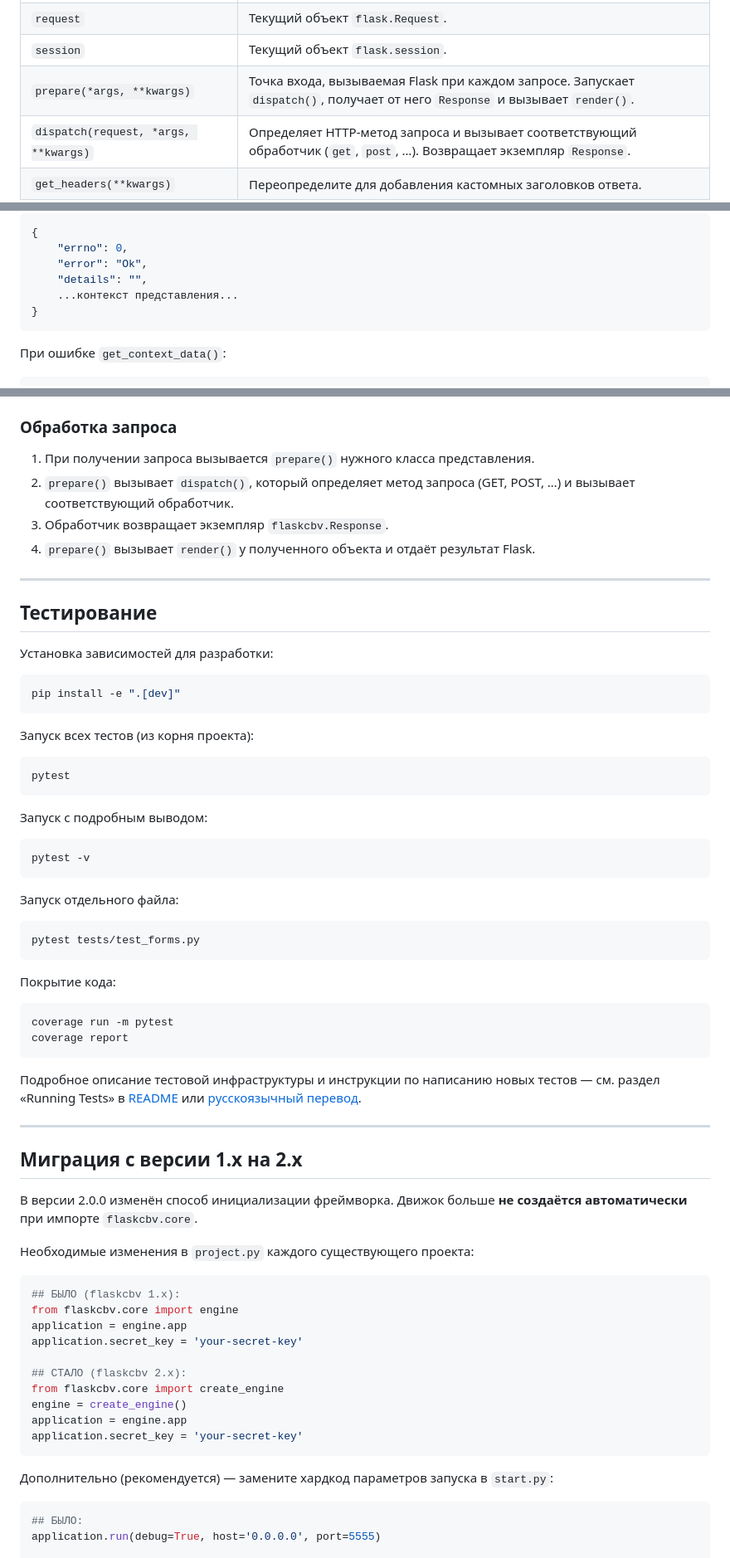
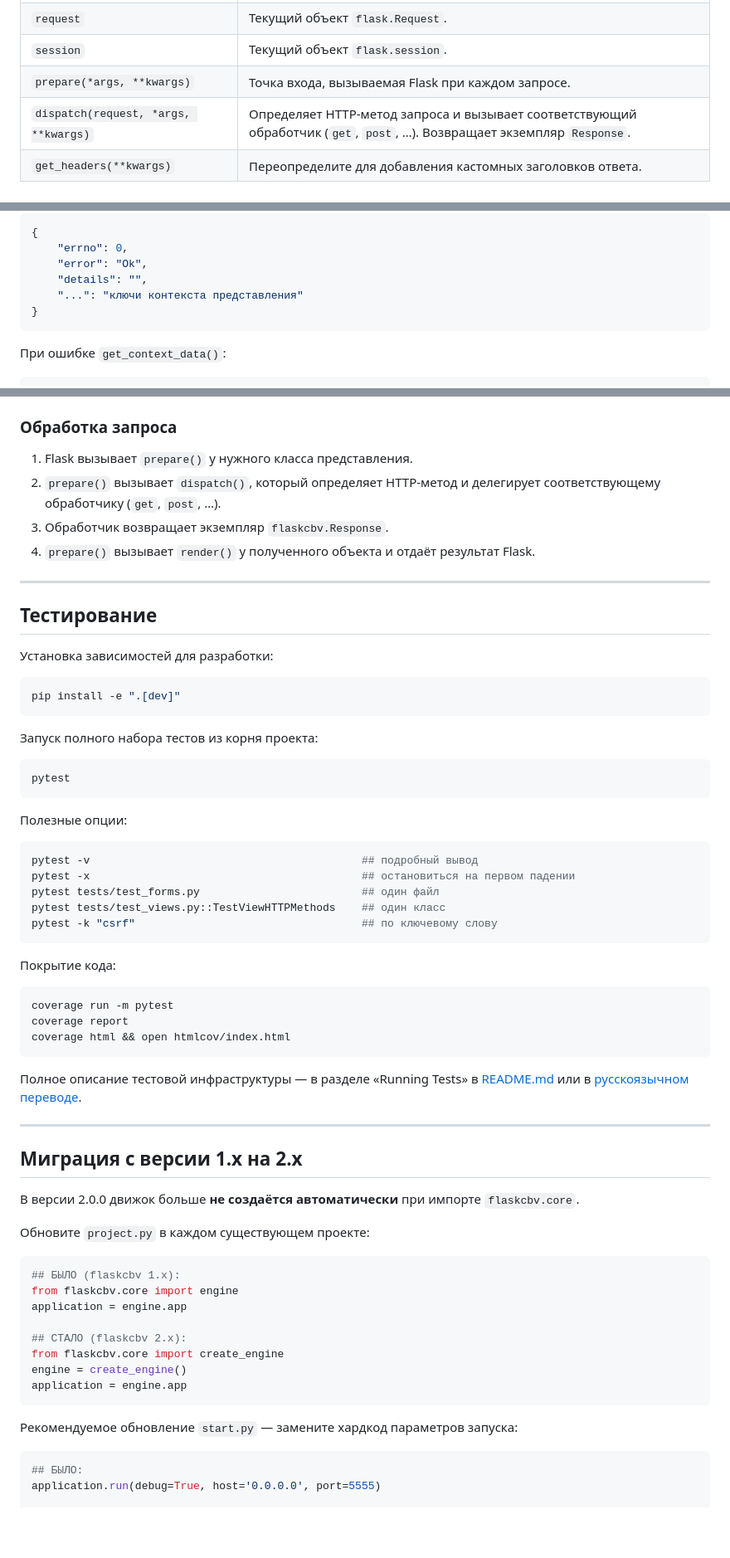
Before and after one commit to procool/flaskcbv, a Markdown page: docs/api_rus.md, 3 parts joined by grey strips. Shown at 83% size. Rendered like a GitHub page; blank space fills up the shorter version.

````diff
--- a/docs/api_rus.md
+++ b/docs/api_rus.md
@@ -181,7 +126,7 @@ class MyView(View):
 | `decorators` | Декораторы уровня представления, применяемые в `as_view()`. |
 | `request` | Текущий объект `flask.Request`. |
 | `session` | Текущий объект `flask.session`. |
-| `prepare(*args, **kwargs)` | Точка входа, вызываемая Flask при каждом запросе. Запускает `dispatch()`, получает от него `Response` и вызывает `render()`. |
+| `prepare(*args, **kwargs)` | Точка входа, вызываемая Flask при каждом запросе. |
 | `dispatch(request, *args, **kwargs)` | Определяет HTTP-метод запроса и вызывает соответствующий обработчик (`get`, `post`, …). Возвращает экземпляр `Response`. |
 | `get_headers(**kwargs)` | Переопределите для добавления кастомных заголовков ответа. |
 | `get_current_url()` | Возвращает URL-путь данного представления. |
@@ -317,7 +259,7 @@ class MyAPI(JSONMixin, View):
     "errno": 0,
     "error": "Ok",
     "details": "",
-    ...контекст представления...
+    "...": "ключи контекста представления"
 }
 ```
 
@@ -428,9 +401,9 @@ return ResponseRedirect('/login/', code=302)
 
 ### Обработка запроса
 
-1. При получении запроса вызывается `prepare()` нужного класса представления.
-2. `prepare()` вызывает `dispatch()`, который определяет метод запроса (GET, POST, …)
-   и вызывает соответствующий обработчик.
+1. Flask вызывает `prepare()` у нужного класса представления.
+2. `prepare()` вызывает `dispatch()`, который определяет HTTP-метод и делегирует
+   соответствующему обработчику (`get`, `post`, …).
 3. Обработчик возвращает экземпляр `flaskcbv.Response`.
 4. `prepare()` вызывает `render()` у полученного объекта и отдаёт результат Flask.
 
@@ -444,22 +417,20 @@ return ResponseRedirect('/login/', code=302)
 pip install -e ".[dev]"
 ```
 
-Запуск всех тестов (из корня проекта):
+Запуск полного набора тестов из корня проекта:
 
 ```bash
 pytest
 ```
 
-Запуск с подробным выводом:
+Полезные опции:
 
 ```bash
-pytest -v
-```
-
-Запуск отдельного файла:
-
-```bash
-pytest tests/test_forms.py
+pytest -v                                          ## подробный вывод
+pytest -x                                          ## остановиться на первом падении
+pytest tests/test_forms.py                         ## один файл
+pytest tests/test_views.py::TestViewHTTPMethods    ## один класс
+pytest -k "csrf"                                   ## по ключевому слову
 ```
 
 Покрытие кода:
@@ -467,35 +438,32 @@ pytest tests/test_forms.py
 ```bash
 coverage run -m pytest
 coverage report
+coverage html && open htmlcov/index.html
 ```
 
-Подробное описание тестовой инфраструктуры и инструкции по написанию
-новых тестов — см. раздел «Running Tests» в [README](../README.md)
-или [русскоязычный перевод](readme_rus.md).
+Полное описание тестовой инфраструктуры — в разделе «Running Tests»
+в [README.md](../README.md) или в [русскоязычном переводе](readme_rus.md).
 
 ---
 
 ## Миграция с версии 1.x на 2.x
 
-В версии 2.0.0 изменён способ инициализации фреймворка.
-Движок больше **не создаётся автоматически** при импорте `flaskcbv.core`.
+В версии 2.0.0 движок больше **не создаётся автоматически** при импорте `flaskcbv.core`.
 
-Необходимые изменения в `project.py` каждого существующего проекта:
+Обновите `project.py` в каждом существующем проекте:
 
 ```python
 ## БЫЛО (flaskcbv 1.x):
 from flaskcbv.core import engine
 application = engine.app
-application.secret_key = 'your-secret-key'
 
 ## СТАЛО (flaskcbv 2.x):
 from flaskcbv.core import create_engine
 engine = create_engine()
 application = engine.app
-application.secret_key = 'your-secret-key'
 ```
 
-Дополнительно (рекомендуется) — замените хардкод параметров запуска в `start.py`:
+Рекомендуемое обновление `start.py` — замените хардкод параметров запуска:
 
 ```python
 ## БЫЛО:
````
Also changed, not shown: other parts of docs/api_rus.md (+40 -67 lines), docs/api.md (+137 -0 lines).
